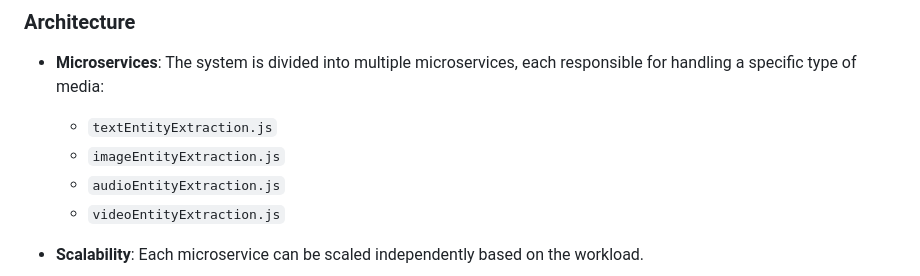
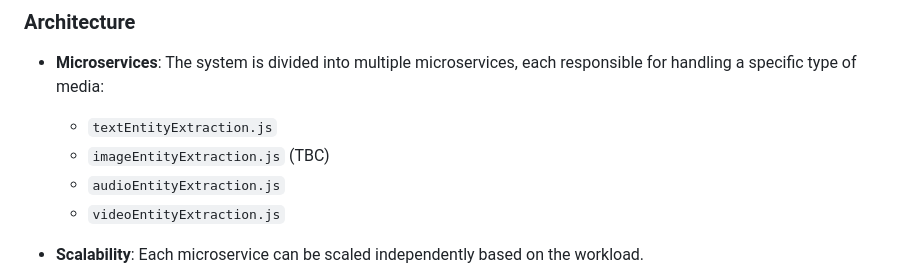
Before and after one commit to amcmdv/assetINGESTION, a Markdown page: DESIGN.md, the part around the change. GitHub-like rendering.

```diff
--- a/DESIGN.md
+++ b/DESIGN.md
@@ -7,7 +7,7 @@ The Media Ingestion and Analysis system is designed to handle various types of m
 - **Microservices**: The system is divided into multiple microservices, each responsible for handling a specific type of media:
 
   - `textEntityExtraction.js`
-  - `imageEntityExtraction.js`
+  - `imageEntityExtraction.js` (TBC)
   - `audioEntityExtraction.js`
   - `videoEntityExtraction.js`
 
```
